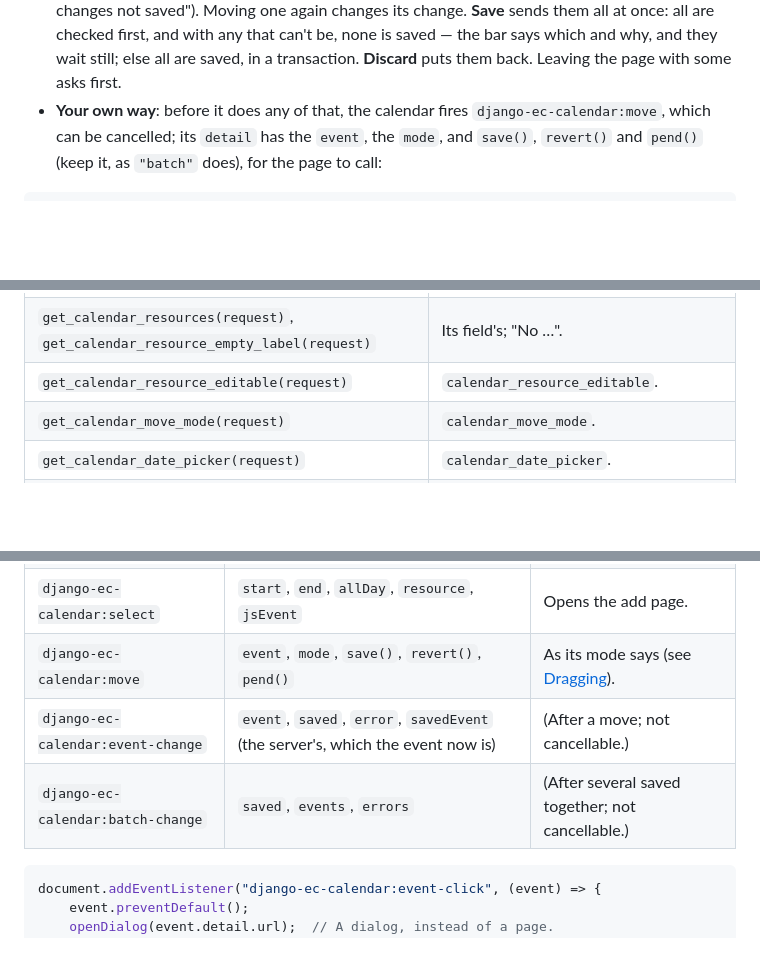
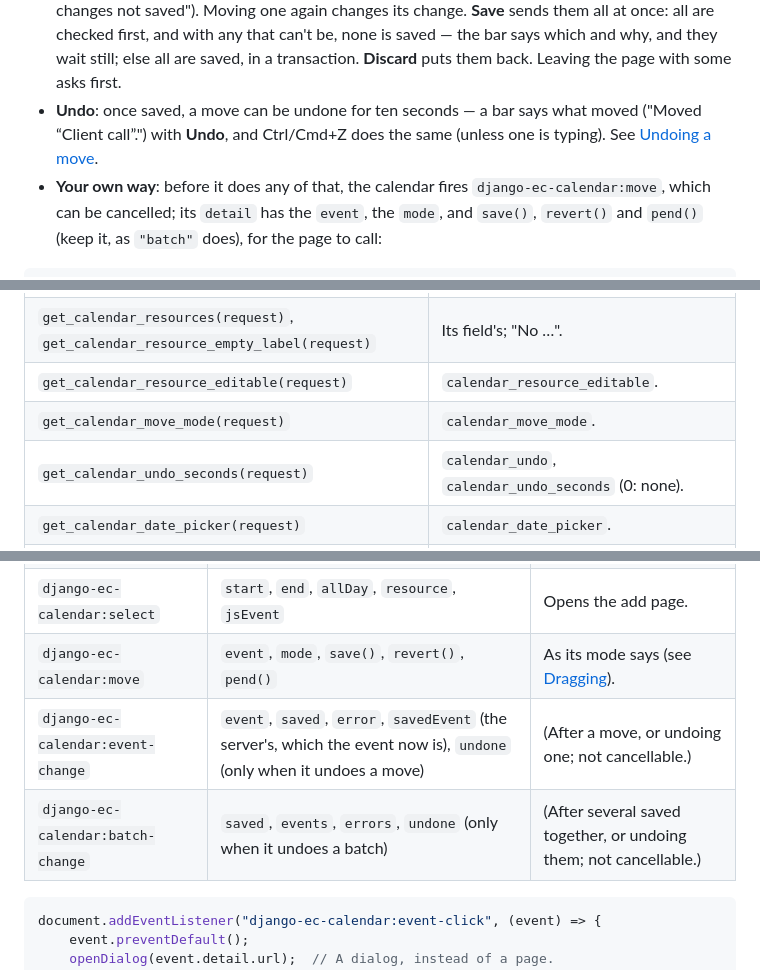
Before and after one commit to rodolvbg/django-ec-calendar, a Markdown page: README.md, 3 parts joined by grey strips. Drawn GitHub-style; blank space fills up the shorter version.

````diff
--- a/README.md
+++ b/README.md
@@ -228,6 +228,9 @@ converted both ways).
   any that can't be, none is saved — the bar says which and why, and they
   wait still; else all are saved, in a transaction. **Discard** puts them
   back. Leaving the page with some asks first.
+- **Undo**: once saved, a move can be undone for ten seconds — a bar says
+  what moved ("Moved “Client call”.") with **Undo**, and Ctrl/Cmd+Z does the
+  same (unless one is typing). See [Undoing a move](#undoing-a-move).
 - **Your own way**: before it does any of that, the calendar fires
   `django-ec-calendar:move`, which can be cancelled; its `detail` has the
   `event`, the `mode`, and `save()`, `revert()` and `pend()` (keep it, as
@@ -304,6 +345,7 @@ Each option has a method that takes the request, as the admin's
 | `get_calendar_resources(request)`, `get_calendar_resource_empty_label(request)` | Its field's; "No …". |
 | `get_calendar_resource_editable(request)` | `calendar_resource_editable`. |
 | `get_calendar_move_mode(request)` | `calendar_move_mode`. |
+| `get_calendar_undo_seconds(request)` | `calendar_undo`, `calendar_undo_seconds` (0: none). |
 | `get_calendar_date_picker(request)` | `calendar_date_picker`. |
 | `get_calendar_url_params(request)`, `get_calendar_url_views(request)`, `get_calendar_return_param(request)` | `calendar_url_params`, `calendar_url_views`, `calendar_return_param`. |
 | `get_calendar_filters(request)`, `get_calendar_url_state(request)`, `get_calendar_highlight_today(request)` | Their attributes. |
@@ -456,8 +498,8 @@ which bubbles and can be cancelled — `preventDefault()`, and it isn't done
 | `django-ec-calendar:date-click` | `start`, `allDay`, `resource`, `jsEvent` | Opens the add page. |
 | `django-ec-calendar:select` | `start`, `end`, `allDay`, `resource`, `jsEvent` | Opens the add page. |
 | `django-ec-calendar:move` | `event`, `mode`, `save()`, `revert()`, `pend()` | As its mode says (see [Dragging](#dragging)). |
-| `django-ec-calendar:event-change` | `event`, `saved`, `error`, `savedEvent` (the server's, which the event now is) | (After a move; not cancellable.) |
-| `django-ec-calendar:batch-change` | `saved`, `events`, `errors` | (After several saved together; not cancellable.) |
+| `django-ec-calendar:event-change` | `event`, `saved`, `error`, `savedEvent` (the server's, which the event now is), `undone` (only when it undoes a move) | (After a move, or undoing one; not cancellable.) |
+| `django-ec-calendar:batch-change` | `saved`, `events`, `errors`, `undone` (only when it undoes a batch) | (After several saved together, or undoing them; not cancellable.) |
 
 ```js
 document.addEventListener("django-ec-calendar:event-click", (event) => {
````
Also changed, not shown: other parts of README.md (+38 -0 lines), CHANGELOG.md (+13 -0 lines), docs/screenshots/calendar-undo.png (added), 9 other files.
